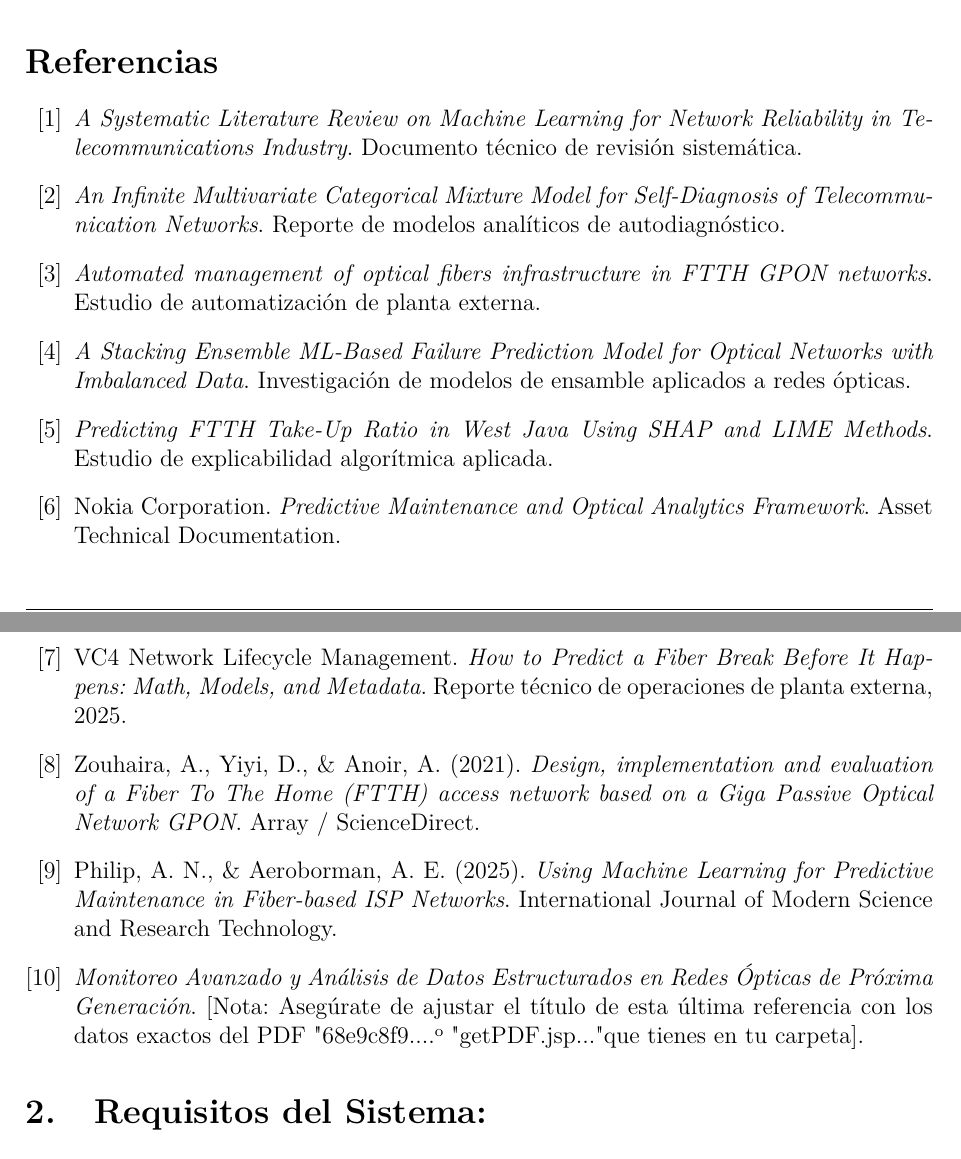
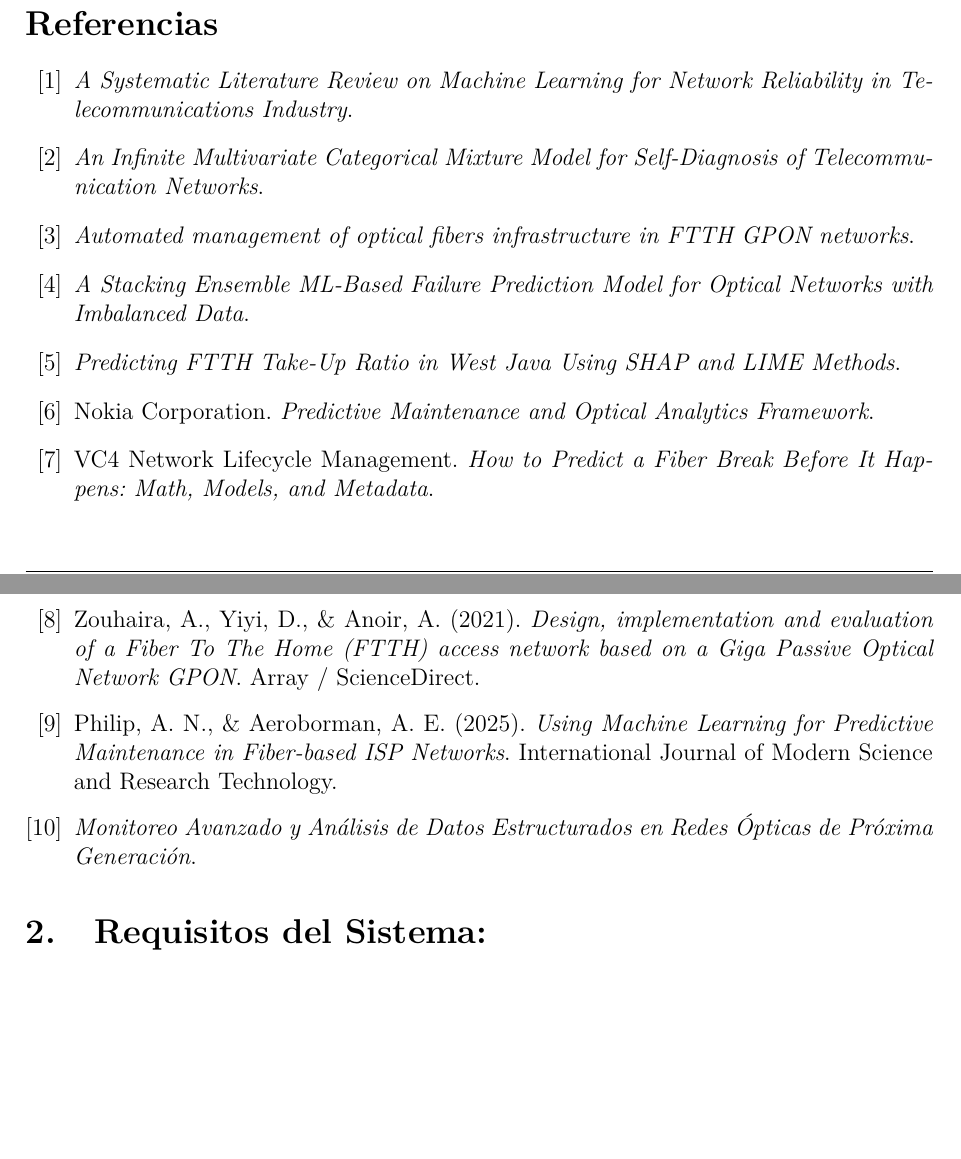
Before and after one commit to GibioNewz/Memoria_multidisciplinaria, a LaTeX document (Pedrito/Informe_Técnico.tex): two parts of pages 7 and 8 of 22, joined at a grey line, cut so that both start at the same text, the shorter picture padded with empty space. Compiled offline with pdfLaTeX.

Commit message:
Update Informe_Técnico.tex

```diff
--- a/Pedrito/Informe_Técnico.tex
+++ b/Pedrito/Informe_Técnico.tex
@@ -211,25 +211,25 @@ compensar el desbalanceo de clases y que extraiga características predictivas e
 \begin{thebibliography}{10}
 
 \bibitem{slr_reliability}
-  \textit{A Systematic Literature Review on Machine Learning for Network Reliability in Telecommunications Industry}. Documento técnico de revisión sistemática.
+  \textit{A Systematic Literature Review on Machine Learning for Network Reliability in Telecommunications Industry}.
 
 \bibitem{infinite_mixture}
-  \textit{An Infinite Multivariate Categorical Mixture Model for Self-Diagnosis of Telecommunication Networks}. Reporte de modelos analíticos de autodiagnóstico.
+  \textit{An Infinite Multivariate Categorical Mixture Model for Self-Diagnosis of Telecommunication Networks}.
 
 \bibitem{automated_gpon}
-  \textit{Automated management of optical fibers infrastructure in FTTH GPON networks}. Estudio de automatización de planta externa.
+  \textit{Automated management of optical fibers infrastructure in FTTH GPON networks}.
 
 \bibitem{stacking_ensemble}
-  \textit{A Stacking Ensemble ML-Based Failure Prediction Model for Optical Networks with Imbalanced Data}. Investigación de modelos de ensamble aplicados a redes ópticas.
+  \textit{A Stacking Ensemble ML-Based Failure Prediction Model for Optical Networks with Imbalanced Data}.
 
 \bibitem{shap_lime}
-  \textit{Predicting FTTH Take-Up Ratio in West Java Using SHAP and LIME Methods}. Estudio de explicabilidad algorítmica aplicada.
+  \textit{Predicting FTTH Take-Up Ratio in West Java Using SHAP and LIME Methods}.
 
 \bibitem{nokia_predictive}
-  Nokia Corporation. \textit{Predictive Maintenance and Optical Analytics Framework}. Asset Technical Documentation.
+  Nokia Corporation. \textit{Predictive Maintenance and Optical Analytics Framework}.
 
 \bibitem{vc4_predictive}
-  VC4 Network Lifecycle Management. \textit{How to Predict a Fiber Break Before It Happens: Math, Models, and Metadata}. Reporte técnico de operaciones de planta externa, 2025.
+  VC4 Network Lifecycle Management. \textit{How to Predict a Fiber Break Before It Happens: Math, Models, and Metadata}.
 
 \bibitem{ftth_gpon_design}
   Zouhaira, A., Yiyi, D., \& Anoir, A. (2021). \textit{Design, implementation and evaluation of a Fiber To The Home (FTTH) access network based on a Giga Passive Optical Network GPON}. Array / ScienceDirect.
@@ -238,7 +238,7 @@ compensar el desbalanceo de clases y que extraiga características predictivas e
   Philip, A. N., \& Aeroborman, A. E. (2025). \textit{Using Machine Learning for Predictive Maintenance in Fiber-based ISP Networks}. International Journal of Modern Science and Research Technology.
 
 \bibitem{optical_monitoring}
-  \textit{Monitoreo Avanzado y Análisis de Datos Estructurados en Redes Ópticas de Próxima Generación}. [Nota: Asegúrate de ajustar el título de esta última referencia con los datos exactos del PDF "68e9c8f9..." o "getPDF.jsp..." que tienes en tu carpeta].
+  \textit{Monitoreo Avanzado y Análisis de Datos Estructurados en Redes Ópticas de Próxima Generación}.
 
 \end{thebibliography}
 
```
